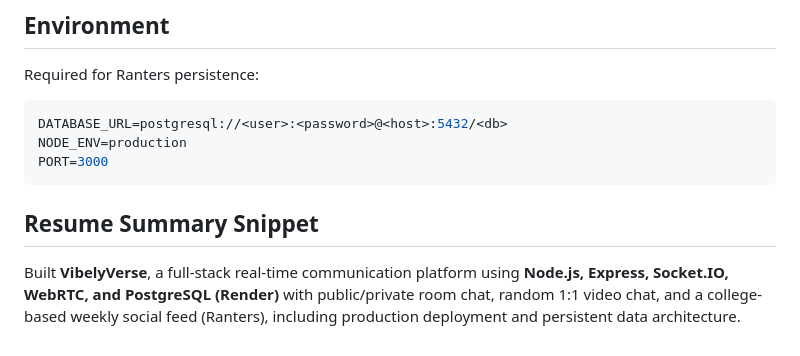
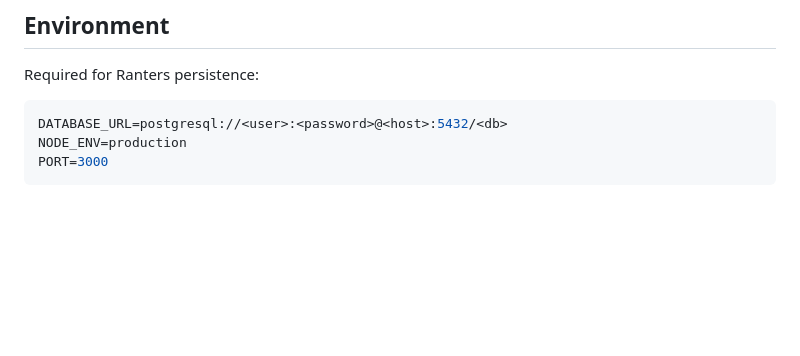
Before and after one commit to theanmolsingh1/vit-cord, a Markdown page: README.md, the part around the change. GitHub-like rendering; blank space fills up the shorter version.

````diff
--- a/README.md
+++ b/README.md
@@ -134,10 +134,6 @@ NODE_ENV=production
 PORT=3000
 ```
 
-## Resume Summary Snippet
-
-Built **VibelyVerse**, a full-stack real-time communication platform using **Node.js, Express, Socket.IO, WebRTC, and PostgreSQL (Render)** with public/private room chat, random 1:1 video chat, and a college-based weekly social feed (Ranters), including production deployment and persistent data architecture.
-
 
 <!--
 cd "c:\Users\LENOVO\Desktop\vit_cord"
````
